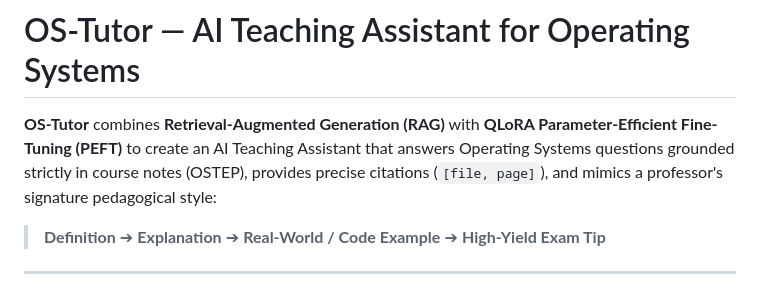
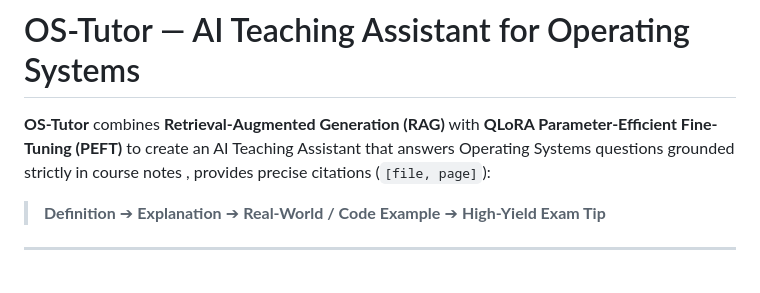
Before and after one commit to ashmithak78/OS-Tutor, a Markdown page: README.md, the part around the change. GitHub-like rendering.

```diff
--- a/README.md
+++ b/README.md
@@ -1,6 +1,6 @@
 # OS-Tutor — AI Teaching Assistant for Operating Systems
 
-**OS-Tutor** combines **Retrieval-Augmented Generation (RAG)** with **QLoRA Parameter-Efficient Fine-Tuning (PEFT)** to create an AI Teaching Assistant that answers Operating Systems questions grounded strictly in course notes (OSTEP), provides precise citations (`[file, page]`), and mimics a professor's signature pedagogical style:
+**OS-Tutor** combines **Retrieval-Augmented Generation (RAG)** with **QLoRA Parameter-Efficient Fine-Tuning (PEFT)** to create an AI Teaching Assistant that answers Operating Systems questions grounded strictly in course notes , provides precise citations (`[file, page]`):
 > **Definition** ➔ **Explanation** ➔ **Real-World / Code Example** ➔ **High-Yield Exam Tip**
 
 ---
```
